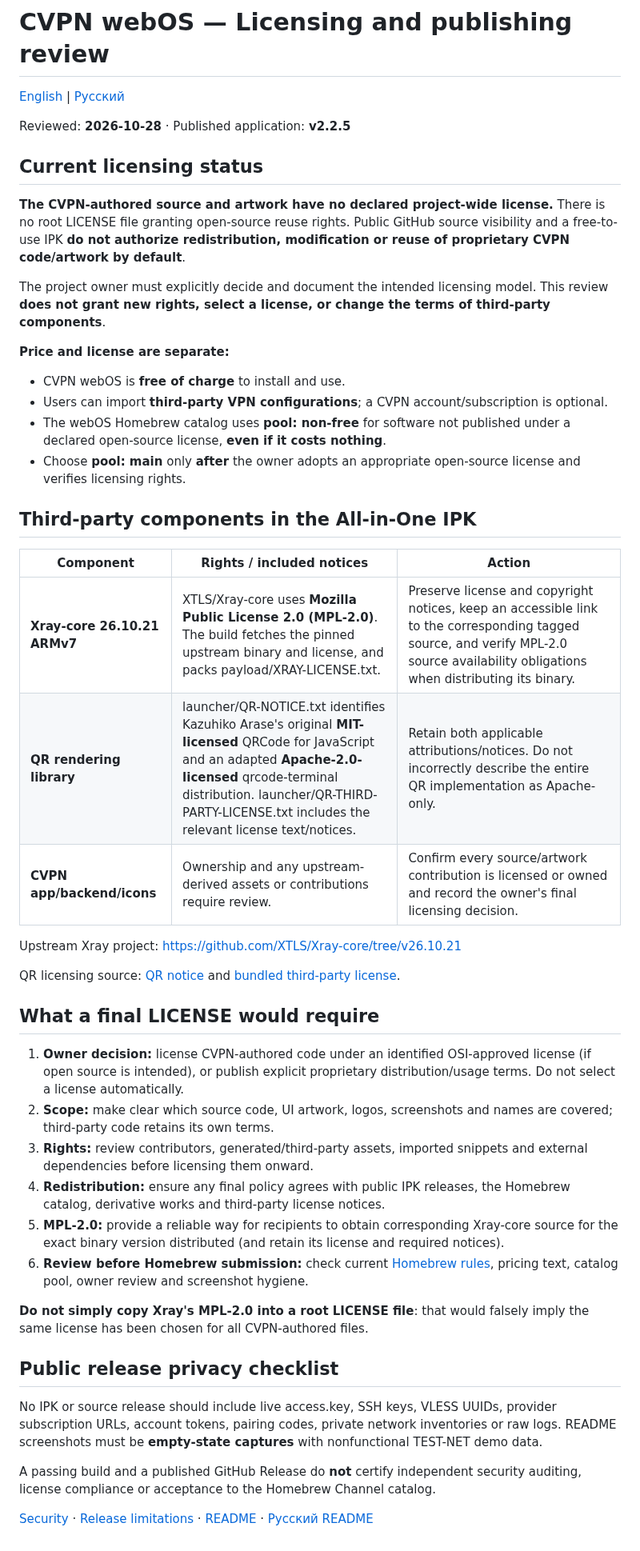
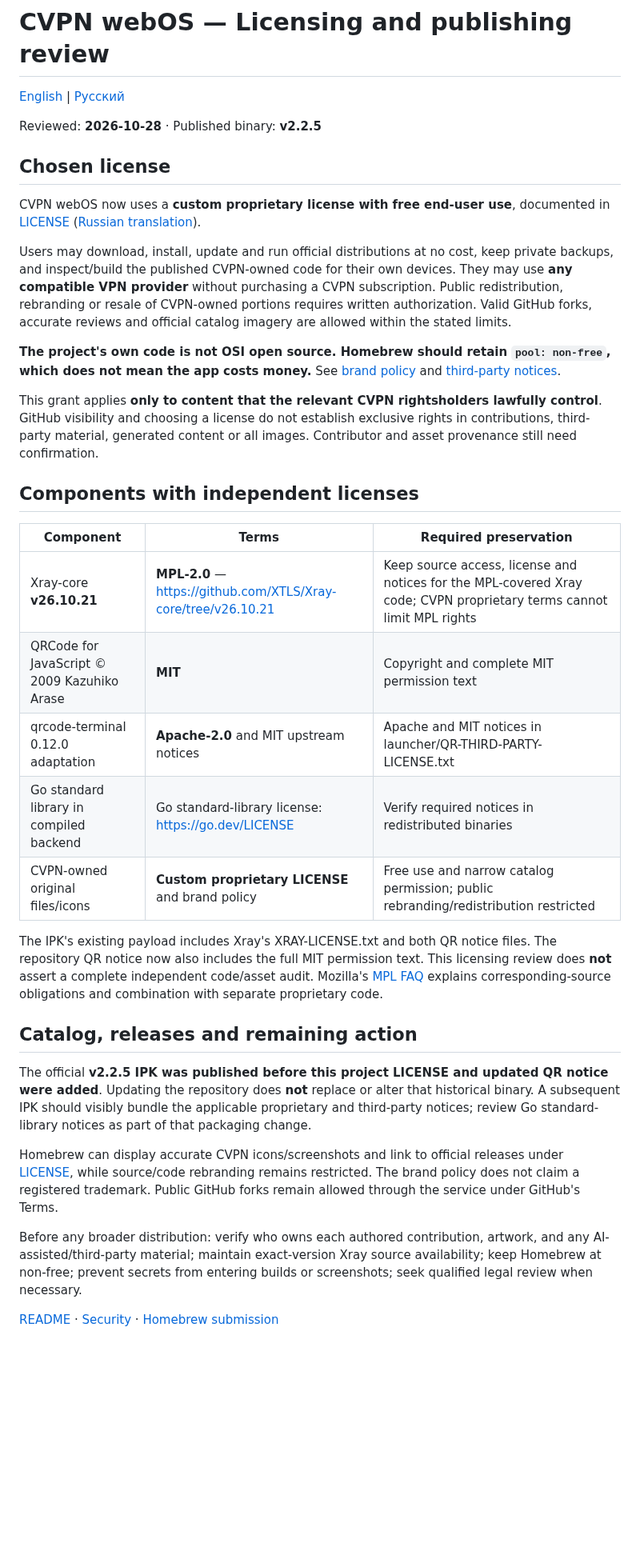
Before and after one commit to mikemandi/cvpn-webos, a Markdown page: LICENSE-PUBLISHING-REVIEW.md, the part around the change. Shown at 80% size. Drawn GitHub-style; blank space fills up the shorter version.

Commit message:
docs: replace obsolete no-license review with enacted free-use proprietary terms

```diff
--- a/LICENSE-PUBLISHING-REVIEW.md
+++ b/LICENSE-PUBLISHING-REVIEW.md
@@ -2,47 +2,36 @@
 
 [English](LICENSE-PUBLISHING-REVIEW.md) | [Русский](LICENSE-PUBLISHING-REVIEW.ru.md)
 
-Reviewed: **2026-10-28** · Published application: **v2.2.5**
+Reviewed: **2026-10-28** · Published binary: **v2.2.5**
 
-## Current licensing status
+## Chosen license
 
-**The CVPN-authored source and artwork have no declared project-wide license.** There is no root LICENSE file granting open-source reuse rights. Public GitHub source visibility and a free-to-use IPK **do not authorize redistribution, modification or reuse of proprietary CVPN code/artwork by default**.
+CVPN webOS now uses a **custom proprietary license with free end-user use**, documented in [LICENSE](LICENSE) ([Russian translation](LICENSE.ru.md)).
 
-The project owner must explicitly decide and document the intended licensing model. This review **does not grant new rights, select a license, or change the terms of third-party components**.
+Users may download, install, update and run official distributions at no cost, keep private backups, and inspect/build the published CVPN-owned code for their own devices. They may use **any compatible VPN provider** without purchasing a CVPN subscription. Public redistribution, rebranding or resale of CVPN-owned portions requires written authorization. Valid GitHub forks, accurate reviews and official catalog imagery are allowed within the stated limits.
 
-**Price and license are separate:**
-- CVPN webOS is **free of charge** to install and use.
-- Users can import **third-party VPN configurations**; a CVPN account/subscription is optional.
-- The webOS Homebrew catalog uses **pool: non-free** for software not published under a declared open-source license, **even if it costs nothing**.
-- Choose **pool: main** only **after** the owner adopts an appropriate open-source license and verifies licensing rights.
+**The project's own code is not OSI open source. Homebrew should retain `pool: non-free`, which does not mean the app costs money.** See [brand policy](BRAND_POLICY.md) and [third-party notices](THIRD_PARTY_NOTICES.md).
 
-## Third-party components in the All-in-One IPK
+This grant applies **only to content that the relevant CVPN rightsholders lawfully control**. GitHub visibility and choosing a license do not establish exclusive rights in contributions, third-party material, generated content or all images. Contributor and asset provenance still need confirmation.
 
-| Component | Rights / included notices | Action |
+## Components with independent licenses
+
+| Component | Terms | Required preservation |
 |---|---|---|
-| **Xray-core 26.10.21 ARMv7** | XTLS/Xray-core uses **Mozilla Public License 2.0 (MPL-2.0)**. The build fetches the pinned upstream binary and license, and packs payload/XRAY-LICENSE.txt. | Preserve license and copyright notices, keep an accessible link to the corresponding tagged source, and verify MPL-2.0 source availability obligations when distributing its binary. |
-| **QR rendering library** | launcher/QR-NOTICE.txt identifies Kazuhiko Arase's original **MIT-licensed** QRCode for JavaScript and an adapted **Apache-2.0-licensed** qrcode-terminal distribution. launcher/QR-THIRD-PARTY-LICENSE.txt includes the relevant license text/notices. | Retain both applicable attributions/notices. Do not incorrectly describe the entire QR implementation as Apache-only. |
-| **CVPN app/backend/icons** | Ownership and any upstream-derived assets or contributions require review. | Confirm every source/artwork contribution is licensed or owned and record the owner's final licensing decision. |
+| Xray-core **v26.10.21** | **MPL-2.0** — https://github.com/XTLS/Xray-core/tree/v26.10.21 | Keep source access, license and notices for the MPL-covered Xray code; CVPN proprietary terms cannot limit MPL rights |
+| QRCode for JavaScript © 2009 Kazuhiko Arase | **MIT** | Copyright and complete MIT permission text |
+| qrcode-terminal 0.12.0 adaptation | **Apache-2.0** and MIT upstream notices | Apache and MIT notices in launcher/QR-THIRD-PARTY-LICENSE.txt |
+| Go standard library in compiled backend | Go standard-library license: https://go.dev/LICENSE | Verify required notices in redistributed binaries |
+| CVPN-owned original files/icons | **Custom proprietary LICENSE** and brand policy | Free use and narrow catalog permission; public rebranding/redistribution restricted |
 
-Upstream Xray project: https://github.com/XTLS/Xray-core/tree/v26.10.21
+The IPK's existing payload includes Xray's XRAY-LICENSE.txt and both QR notice files. The repository QR notice now also includes the full MIT permission text. This licensing review does **not** assert a complete independent code/asset audit. Mozilla's [MPL FAQ](https://www.mozilla.org/en-US/MPL/2.0/FAQ/) explains corresponding-source obligations and combination with separate proprietary code.
 
-QR licensing source: [QR notice](launcher/QR-NOTICE.txt) and [bundled third-party license](launcher/QR-THIRD-PARTY-LICENSE.txt).
+## Catalog, releases and remaining action
 
-## What a final LICENSE would require
+The official **v2.2.5 IPK was published before this project LICENSE and updated QR notice were added**. Updating the repository does **not** replace or alter that historical binary. A subsequent IPK should visibly bundle the applicable proprietary and third-party notices; review Go standard-library notices as part of that packaging change.
 
-1. **Owner decision:** license CVPN-authored code under an identified OSI-approved license (if open source is intended), or publish explicit proprietary distribution/usage terms. Do not select a license automatically.
-2. **Scope:** make clear which source code, UI artwork, logos, screenshots and names are covered; third-party code retains its own terms.
-3. **Rights:** review contributors, generated/third-party assets, imported snippets and external dependencies before licensing them onward.
-4. **Redistribution:** ensure any final policy agrees with public IPK releases, the Homebrew catalog, derivative works and third-party license notices.
-5. **MPL-2.0:** provide a reliable way for recipients to obtain corresponding Xray-core source for the exact binary version distributed (and retain its license and required notices).
-6. **Review before Homebrew submission:** check current [Homebrew rules](https://github.com/webosbrew/apps-repo), pricing text, catalog pool, owner review and screenshot hygiene.
+Homebrew can display accurate CVPN icons/screenshots and link to official releases under [LICENSE](LICENSE), while source/code rebranding remains restricted. The brand policy does not claim a registered trademark. Public GitHub forks remain allowed through the service under GitHub's Terms.
 
-**Do not simply copy Xray's MPL-2.0 into a root LICENSE file**: that would falsely imply the same license has been chosen for all CVPN-authored files.
+Before any broader distribution: verify who owns each authored contribution, artwork, and any AI-assisted/third-party material; maintain exact-version Xray source availability; keep Homebrew at non-free; prevent secrets from entering builds or screenshots; seek qualified legal review when necessary.
 
-## Public release privacy checklist
-
-No IPK or source release should include live access.key, SSH keys, VLESS UUIDs, provider subscription URLs, account tokens, pairing codes, private network inventories or raw logs. README screenshots must be **empty-state captures** with nonfunctional TEST-NET demo data.
-
-A passing build and a published GitHub Release do **not** certify independent security auditing, license compliance or acceptance to the Homebrew Channel catalog.
-
-[Security](docs/SECURITY.md) · [Release limitations](docs/RELEASE_LIMITATIONS.md) · [README](README.md) · [Русский README](README.ru.md)
+[README](README.md) · [Security](docs/SECURITY.md) · [Homebrew submission](docs/HOMEBREW_SUBMISSION.md)
```
